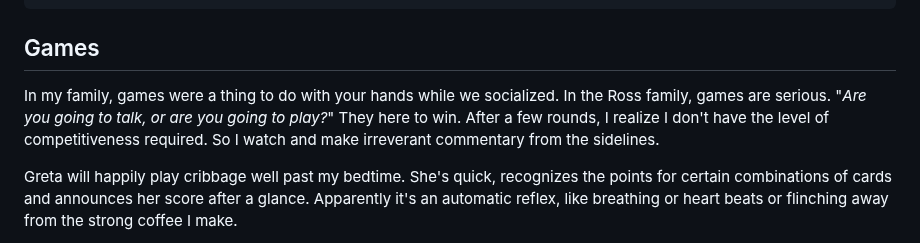
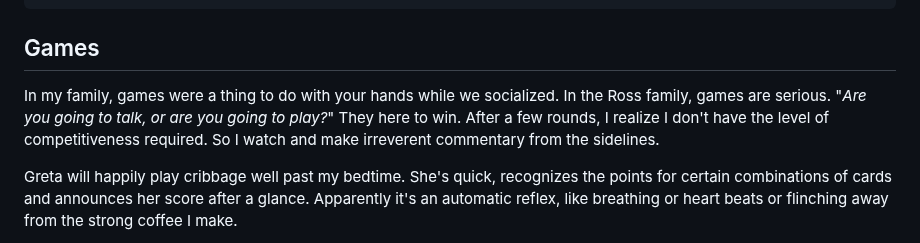
Before and after one commit to mnr/writing-wip, a Markdown page: dimensions_living_book/Bingo.md, the part around the change. Drawn GitHub-style.

Commit message:
typo: irreverent

```diff
--- a/dimensions_living_book/Bingo.md
+++ b/dimensions_living_book/Bingo.md
@@ -30,7 +30,7 @@ Official memos come from the Facility Director and appear in your campus mail sl
 
 ## Games
 
-In my family, games were a thing to do with your hands while we socialized. In the Ross family, games are serious. "*Are you going to talk, or are you going to play?*" They here to win. After a few rounds, I realize I don't have the level of competitiveness required. So I watch and make irreverant commentary from the sidelines.
+In my family, games were a thing to do with your hands while we socialized. In the Ross family, games are serious. "*Are you going to talk, or are you going to play?*" They here to win. After a few rounds, I realize I don't have the level of competitiveness required. So I watch and make irreverent commentary from the sidelines.
 
 Greta will happily play cribbage well past my bedtime. She's quick, recognizes the points for certain combinations of cards and announces her score after a glance. Apparently it's an automatic reflex, like breathing or heart beats or flinching away from the strong coffee I make.
 
```
